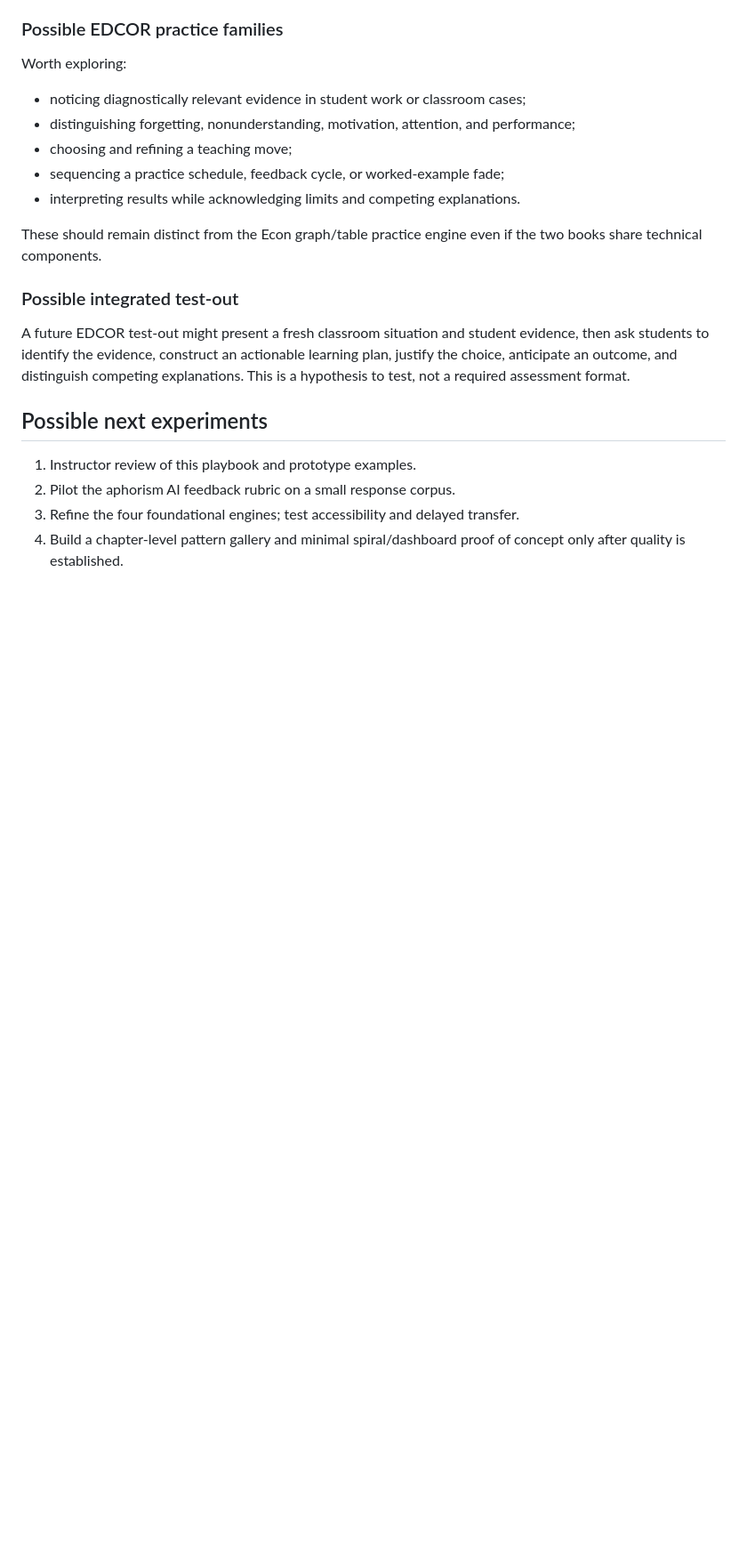
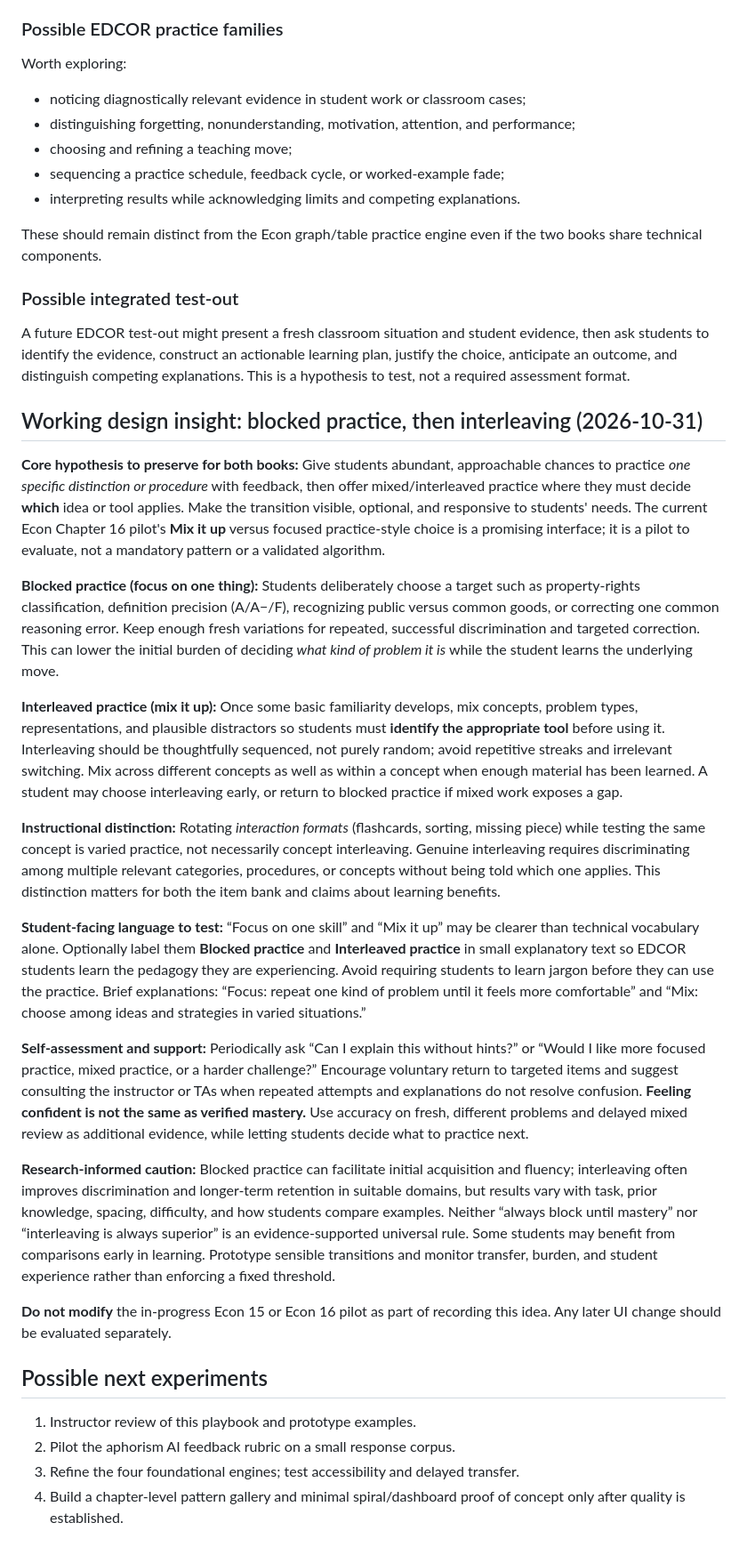
Before and after one commit to bpacini-alt/Econ-150-textbook, a Markdown page: docs/PRECISE-PRACTICE-DESIGN.md, the part around the change. Shown at 89% size. Rendered like a GitHub page; blank space fills up the shorter version.

Commit message:
Record blocked-to-interleaved practice choice and self-assessment design

```diff
--- a/docs/PRECISE-PRACTICE-DESIGN.md
+++ b/docs/PRECISE-PRACTICE-DESIGN.md
@@ -173,6 +173,24 @@ These should remain distinct from the Econ graph/table practice engine even if t
 
 A future EDCOR test-out might present a fresh classroom situation and student evidence, then ask students to identify the evidence, construct an actionable learning plan, justify the choice, anticipate an outcome, and distinguish competing explanations. This is a hypothesis to test, not a required assessment format.
 
+## Working design insight: blocked practice, then interleaving (2026-10-31)
+
+**Core hypothesis to preserve for both books:** Give students abundant, approachable chances to practice *one specific distinction or procedure* with feedback, then offer mixed/interleaved practice where they must decide **which** idea or tool applies. Make the transition visible, optional, and responsive to students' needs. The current Econ Chapter 16 pilot's **Mix it up** versus focused practice-style choice is a promising interface; it is a pilot to evaluate, not a mandatory pattern or a validated algorithm.
+
+**Blocked practice (focus on one thing):** Students deliberately choose a target such as property-rights classification, definition precision (A/A−/F), recognizing public versus common goods, or correcting one common reasoning error. Keep enough fresh variations for repeated, successful discrimination and targeted correction. This can lower the initial burden of deciding *what kind of problem it is* while the student learns the underlying move.
+
+**Interleaved practice (mix it up):** Once some basic familiarity develops, mix concepts, problem types, representations, and plausible distractors so students must **identify the appropriate tool** before using it. Interleaving should be thoughtfully sequenced, not purely random; avoid repetitive streaks and irrelevant switching. Mix across different concepts as well as within a concept when enough material has been learned. A student may choose interleaving early, or return to blocked practice if mixed work exposes a gap.
+
+**Instructional distinction:** Rotating *interaction formats* (flashcards, sorting, missing piece) while testing the same concept is varied practice, not necessarily concept interleaving. Genuine interleaving requires discriminating among multiple relevant categories, procedures, or concepts without being told which one applies. This distinction matters for both the item bank and claims about learning benefits.
+
+**Student-facing language to test:** “Focus on one skill” and “Mix it up” may be clearer than technical vocabulary alone. Optionally label them **Blocked practice** and **Interleaved practice** in small explanatory text so EDCOR students learn the pedagogy they are experiencing. Avoid requiring students to learn jargon before they can use the practice. Brief explanations: “Focus: repeat one kind of problem until it feels more comfortable” and “Mix: choose among ideas and strategies in varied situations.”
+
+**Self-assessment and support:** Periodically ask “Can I explain this without hints?” or “Would I like more focused practice, mixed practice, or a harder challenge?” Encourage voluntary return to targeted items and suggest consulting the instructor or TAs when repeated attempts and explanations do not resolve confusion. **Feeling confident is not the same as verified mastery.** Use accuracy on fresh, different problems and delayed mixed review as additional evidence, while letting students decide what to practice next.
+
+**Research-informed caution:** Blocked practice can facilitate initial acquisition and fluency; interleaving often improves discrimination and longer-term retention in suitable domains, but results vary with task, prior knowledge, spacing, difficulty, and how students compare examples. Neither “always block until mastery” nor “interleaving is always superior” is an evidence-supported universal rule. Some students may benefit from comparisons early in learning. Prototype sensible transitions and monitor transfer, burden, and student experience rather than enforcing a fixed threshold.
+
+**Do not modify** the in-progress Econ 15 or Econ 16 pilot as part of recording this idea. Any later UI change should be evaluated separately.
+
 ## Possible next experiments
 
 1. Instructor review of this playbook and prototype examples.
```
Also changed, not shown: PROJECT-PRIORITIES.md (+2 -0 lines).
